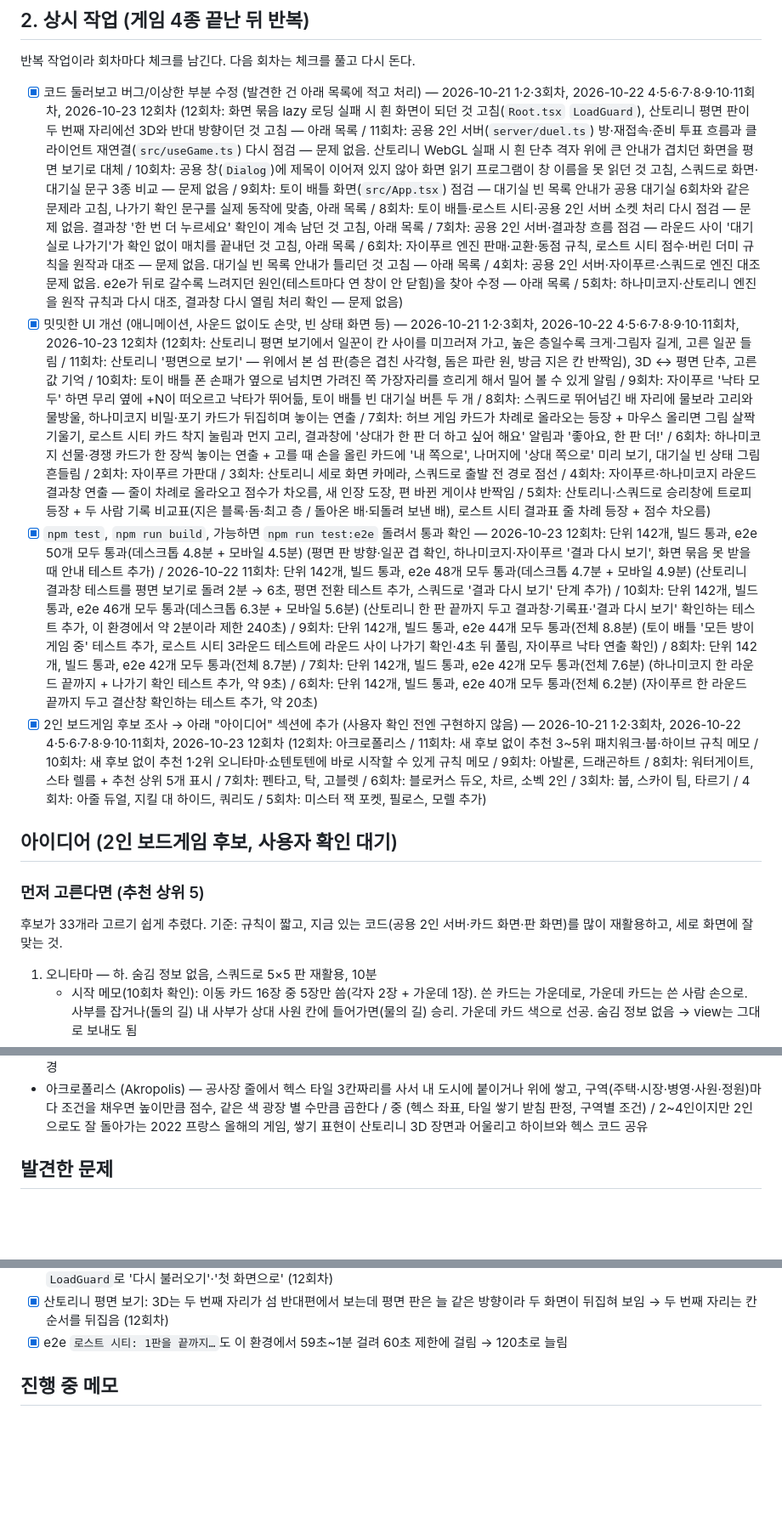
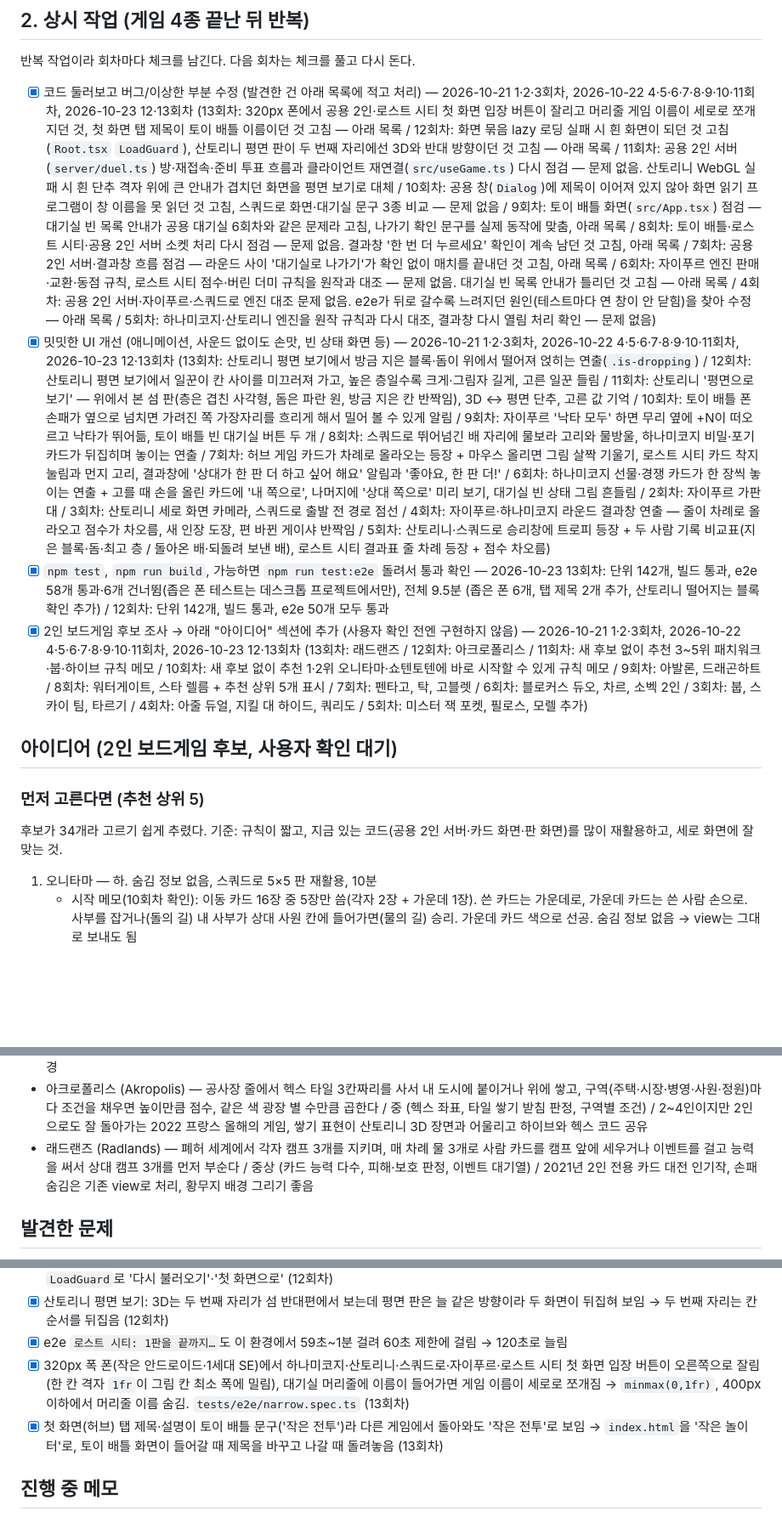
Before and after one commit to fourjae/toy-game, a Markdown page: TODO.md, 3 parts joined by grey strips. Shown at 85% size. Drawn GitHub-style; blank space fills up the shorter version.

Commit message:
TODO: 상시 작업 13회차 기록, 아이디어 1개(래드랜즈), 다음 실행 메모
Co-Authored-By: Claude Opus 5.5 <noreply@anthropic.com>
Claude-Session: https://claude.ai/code/session_01CXbcnumjUNe5ckKgBJeHN1

```diff
--- a/TODO.md
+++ b/TODO.md
@@ -38,16 +38,16 @@
 
 반복 작업이라 회차마다 체크를 남긴다. 다음 회차는 체크를 풀고 다시 돈다.
 
-- [x] 코드 둘러보고 버그/이상한 부분 수정 (발견한 건 아래 목록에 적고 처리) — 2026-10-21 1·2·3회차, 2026-10-22 4·5·6·7·8·9·10·11회차, 2026-10-23 12회차 (12회차: 화면 묶음 lazy 로딩 실패 시 흰 화면이 되던 것 고침(`Root.tsx` `LoadGuard`), 산토리니 평면 판이 두 번째 자리에선 3D와 반대 방향이던 것 고침 — 아래 목록 / 11회차: 공용 2인 서버(`server/duel.ts`) 방·재접속·준비 투표 흐름과 클라이언트 재연결(`src/useGame.ts`) 다시 점검 — 문제 없음. 산토리니 WebGL 실패 시 흰 단추 격자 위에 큰 안내가 겹치던 화면을 평면 보기로 대체 / 10회차: 공용 창(`Dialog`)에 제목이 이어져 있지 않아 화면 읽기 프로그램이 창 이름을 못 읽던 것 고침, 스쿼드로 화면·대기실 문구 3종 비교 — 문제 없음 / 9회차: 토이 배틀 화면(`src/App.tsx`) 점검 — 대기실 빈 목록 안내가 공용 대기실 6회차와 같은 문제라 고침, 나가기 확인 문구를 실제 동작에 맞춤, 아래 목록 / 8회차: 토이 배틀·로스트 시티·공용 2인 서버 소켓 처리 다시 점검 — 문제 없음. 결과창 '한 번 더 누르세요' 확인이 계속 남던 것 고침, 아래 목록 / 7회차: 공용 2인 서버·결과창 흐름 점검 — 라운드 사이 '대기실로 나가기'가 확인 없이 매치를 끝내던 것 고침, 아래 목록 / 6회차: 자이푸르 엔진 판매·교환·동점 규칙, 로스트 시티 점수·버린 더미 규칙을 원작과 대조 — 문제 없음. 대기실 빈 목록 안내가 틀리던 것 고침 — 아래 목록 / 4회차: 공용 2인 서버·자이푸르·스쿼드로 엔진 대조 문제 없음. e2e가 뒤로 갈수록 느려지던 원인(테스트마다 연 창이 안 닫힘)을 찾아 수정 — 아래 목록 / 5회차: 하나미코지·산토리니 엔진을 원작 규칙과 다시 대조, 결과창 다시 열림 처리 확인 — 문제 없음)
-- [x] 밋밋한 UI 개선 (애니메이션, 사운드 없이도 손맛, 빈 상태 화면 등) — 2026-10-21 1·2·3회차, 2026-10-22 4·5·6·7·8·9·10·11회차, 2026-10-23 12회차 (12회차: 산토리니 평면 보기에서 일꾼이 칸 사이를 미끄러져 가고, 높은 층일수록 크게·그림자 길게, 고른 일꾼 들림 / 11회차: 산토리니 '평면으로 보기' — 위에서 본 섬 판(층은 겹친 사각형, 돔은 파란 원, 방금 지은 칸 반짝임), 3D ↔ 평면 단추, 고른 값 기억 / 10회차: 토이 배틀 폰 손패가 옆으로 넘치면 가려진 쪽 가장자리를 흐리게 해서 밀어 볼 수 있게 알림 / 9회차: 자이푸르 '낙타 모두' 하면 무리 옆에 +N이 떠오르고 낙타가 뛰어듦, 토이 배틀 빈 대기실 버튼 두 개 / 8회차: 스쿼드로 뛰어넘긴 배 자리에 물보라 고리와 물방울, 하나미코지 비밀·포기 카드가 뒤집히며 놓이는 연출 / 7회차: 허브 게임 카드가 차례로 올라오는 등장 + 마우스 올리면 그림 살짝 기울기, 로스트 시티 카드 착지 눌림과 먼지 고리, 결과창에 '상대가 한 판 더 하고 싶어 해요' 알림과 '좋아요, 한 판 더!' / 6회차: 하나미코지 선물·경쟁 카드가 한 장씩 놓이는 연출 + 고를 때 손을 올린 카드에 '내 쪽으로', 나머지에 '상대 쪽으로' 미리 보기, 대기실 빈 상태 그림 흔들림 / 2회차: 자이푸르 가판대 / 3회차: 산토리니 세로 화면 카메라, 스쿼드로 출발 전 경로 점선 / 4회차: 자이푸르·하나미코지 라운드 결과창 연출 — 줄이 차례로 올라오고 점수가 차오름, 새 인장 도장, 편 바뀐 게이샤 반짝임 / 5회차: 산토리니·스쿼드로 승리창에 트로피 등장 + 두 사람 기록 비교표(지은 블록·돔·최고 층 / 돌아온 배·되돌려 보낸 배), 로스트 시티 결과표 줄 차례 등장 + 점수 차오름)
-- [x] `npm test`, `npm run build`, 가능하면 `npm run test:e2e` 돌려서 통과 확인 — 2026-10-23 12회차: 단위 142개, 빌드 통과, e2e 50개 모두 통과(데스크톱 4.8분 + 모바일 4.5분) (평면 판 방향·일꾼 겹 확인, 하나미코지·자이푸르 '결과 다시 보기', 화면 묶음 못 받을 때 안내 테스트 추가) / 2026-10-22 11회차: 단위 142개, 빌드 통과, e2e 48개 모두 통과(데스크톱 4.7분 + 모바일 4.9분) (산토리니 결과창 테스트를 평면 보기로 돌려 2분 → 6초, 평면 전환 테스트 추가, 스쿼드로 '결과 다시 보기' 단계 추가) / 10회차: 단위 142개, 빌드 통과, e2e 46개 모두 통과(데스크톱 6.3분 + 모바일 5.6분) (산토리니 한 판 끝까지 두고 결과창·기록표·'결과 다시 보기' 확인하는 테스트 추가, 이 환경에서 약 2분이라 제한 240초) / 9회차: 단위 142개, 빌드 통과, e2e 44개 모두 통과(전체 8.8분) (토이 배틀 '모든 방이 게임 중' 테스트 추가, 로스트 시티 3라운드 테스트에 라운드 사이 나가기 확인·4초 뒤 풀림, 자이푸르 낙타 연출 확인) / 8회차: 단위 142개, 빌드 통과, e2e 42개 모두 통과(전체 8.7분) / 7회차: 단위 142개, 빌드 통과, e2e 42개 모두 통과(전체 7.6분) (하나미코지 한 라운드 끝까지 + 나가기 확인 테스트 추가, 약 9초) / 6회차: 단위 142개, 빌드 통과, e2e 40개 모두 통과(전체 6.2분) (자이푸르 한 라운드 끝까지 두고 결산창 확인하는 테스트 추가, 약 20초)
-- [x] 2인 보드게임 후보 조사 → 아래 "아이디어" 섹션에 추가 (사용자 확인 전엔 구현하지 않음) — 2026-10-21 1·2·3회차, 2026-10-22 4·5·6·7·8·9·10·11회차, 2026-10-23 12회차 (12회차: 아크로폴리스 / 11회차: 새 후보 없이 추천 3~5위 패치워크·붑·하이브 규칙 메모 / 10회차: 새 후보 없이 추천 1·2위 오니타마·쇼텐토텐에 바로 시작할 수 있게 규칙 메모 / 9회차: 아발론, 드래곤하트 / 8회차: 워터게이트, 스타 렐름 + 추천 상위 5개 표시 / 7회차: 펜타고, 탁, 고블렛 / 6회차: 블로커스 듀오, 차르, 소벡 2인 / 3회차: 붑, 스카이 팀, 타르기 / 4회차: 아줄 듀얼, 지킬 대 하이드, 쿼리도 / 5회차: 미스터 잭 포켓, 필로스, 모렐 추가)
+- [x] 코드 둘러보고 버그/이상한 부분 수정 (발견한 건 아래 목록에 적고 처리) — 2026-10-21 1·2·3회차, 2026-10-22 4·5·6·7·8·9·10·11회차, 2026-10-23 12·13회차 (13회차: 320px 폰에서 공용 2인·로스트 시티 첫 화면 입장 버튼이 잘리고 머리줄 게임 이름이 세로로 쪼개지던 것, 첫 화면 탭 제목이 토이 배틀 이름이던 것 고침 — 아래 목록 / 12회차: 화면 묶음 lazy 로딩 실패 시 흰 화면이 되던 것 고침(`Root.tsx` `LoadGuard`), 산토리니 평면 판이 두 번째 자리에선 3D와 반대 방향이던 것 고침 — 아래 목록 / 11회차: 공용 2인 서버(`server/duel.ts`) 방·재접속·준비 투표 흐름과 클라이언트 재연결(`src/useGame.ts`) 다시 점검 — 문제 없음. 산토리니 WebGL 실패 시 흰 단추 격자 위에 큰 안내가 겹치던 화면을 평면 보기로 대체 / 10회차: 공용 창(`Dialog`)에 제목이 이어져 있지 않아 화면 읽기 프로그램이 창 이름을 못 읽던 것 고침, 스쿼드로 화면·대기실 문구 3종 비교 — 문제 없음 / 9회차: 토이 배틀 화면(`src/App.tsx`) 점검 — 대기실 빈 목록 안내가 공용 대기실 6회차와 같은 문제라 고침, 나가기 확인 문구를 실제 동작에 맞춤, 아래 목록 / 8회차: 토이 배틀·로스트 시티·공용 2인 서버 소켓 처리 다시 점검 — 문제 없음. 결과창 '한 번 더 누르세요' 확인이 계속 남던 것 고침, 아래 목록 / 7회차: 공용 2인 서버·결과창 흐름 점검 — 라운드 사이 '대기실로 나가기'가 확인 없이 매치를 끝내던 것 고침, 아래 목록 / 6회차: 자이푸르 엔진 판매·교환·동점 규칙, 로스트 시티 점수·버린 더미 규칙을 원작과 대조 — 문제 없음. 대기실 빈 목록 안내가 틀리던 것 고침 — 아래 목록 / 4회차: 공용 2인 서버·자이푸르·스쿼드로 엔진 대조 문제 없음. e2e가 뒤로 갈수록 느려지던 원인(테스트마다 연 창이 안 닫힘)을 찾아 수정 — 아래 목록 / 5회차: 하나미코지·산토리니 엔진을 원작 규칙과 다시 대조, 결과창 다시 열림 처리 확인 — 문제 없음)
+- [x] 밋밋한 UI 개선 (애니메이션, 사운드 없이도 손맛, 빈 상태 화면 등) — 2026-10-21 1·2·3회차, 2026-10-22 4·5·6·7·8·9·10·11회차, 2026-10-23 12·13회차 (13회차: 산토리니 평면 보기에서 방금 지은 블록·돔이 위에서 떨어져 얹히는 연출(`.is-dropping`) / 12회차: 산토리니 평면 보기에서 일꾼이 칸 사이를 미끄러져 가고, 높은 층일수록 크게·그림자 길게, 고른 일꾼 들림 / 11회차: 산토리니 '평면으로 보기' — 위에서 본 섬 판(층은 겹친 사각형, 돔은 파란 원, 방금 지은 칸 반짝임), 3D ↔ 평면 단추, 고른 값 기억 / 10회차: 토이 배틀 폰 손패가 옆으로 넘치면 가려진 쪽 가장자리를 흐리게 해서 밀어 볼 수 있게 알림 / 9회차: 자이푸르 '낙타 모두' 하면 무리 옆에 +N이 떠오르고 낙타가 뛰어듦, 토이 배틀 빈 대기실 버튼 두 개 / 8회차: 스쿼드로 뛰어넘긴 배 자리에 물보라 고리와 물방울, 하나미코지 비밀·포기 카드가 뒤집히며 놓이는 연출 / 7회차: 허브 게임 카드가 차례로 올라오는 등장 + 마우스 올리면 그림 살짝 기울기, 로스트 시티 카드 착지 눌림과 먼지 고리, 결과창에 '상대가 한 판 더 하고 싶어 해요' 알림과 '좋아요, 한 판 더!' / 6회차: 하나미코지 선물·경쟁 카드가 한 장씩 놓이는 연출 + 고를 때 손을 올린 카드에 '내 쪽으로', 나머지에 '상대 쪽으로' 미리 보기, 대기실 빈 상태 그림 흔들림 / 2회차: 자이푸르 가판대 / 3회차: 산토리니 세로 화면 카메라, 스쿼드로 출발 전 경로 점선 / 4회차: 자이푸르·하나미코지 라운드 결과창 연출 — 줄이 차례로 올라오고 점수가 차오름, 새 인장 도장, 편 바뀐 게이샤 반짝임 / 5회차: 산토리니·스쿼드로 승리창에 트로피 등장 + 두 사람 기록 비교표(지은 블록·돔·최고 층 / 돌아온 배·되돌려 보낸 배), 로스트 시티 결과표 줄 차례 등장 + 점수 차오름)
+- [x] `npm test`, `npm run build`, 가능하면 `npm run test:e2e` 돌려서 통과 확인 — 2026-10-23 13회차: 단위 142개, 빌드 통과, e2e 58개 통과·6개 건너뜀(좁은 폰 테스트는 데스크톱 프로젝트에서만), 전체 9.5분 (좁은 폰 6개, 탭 제목 2개 추가, 산토리니 떨어지는 블록 확인 추가) / 12회차: 단위 142개, 빌드 통과, e2e 50개 모두 통과
+- [x] 2인 보드게임 후보 조사 → 아래 "아이디어" 섹션에 추가 (사용자 확인 전엔 구현하지 않음) — 2026-10-21 1·2·3회차, 2026-10-22 4·5·6·7·8·9·10·11회차, 2026-10-23 12·13회차 (13회차: 래드랜즈 / 12회차: 아크로폴리스 / 11회차: 새 후보 없이 추천 3~5위 패치워크·붑·하이브 규칙 메모 / 10회차: 새 후보 없이 추천 1·2위 오니타마·쇼텐토텐에 바로 시작할 수 있게 규칙 메모 / 9회차: 아발론, 드래곤하트 / 8회차: 워터게이트, 스타 렐름 + 추천 상위 5개 표시 / 7회차: 펜타고, 탁, 고블렛 / 6회차: 블로커스 듀오, 차르, 소벡 2인 / 3회차: 붑, 스카이 팀, 타르기 / 4회차: 아줄 듀얼, 지킬 대 하이드, 쿼리도 / 5회차: 미스터 잭 포켓, 필로스, 모렐 추가)
 
 ## 아이디어 (2인 보드게임 후보, 사용자 확인 대기)
 
 ### 먼저 고른다면 (추천 상위 5)
 
-후보가 33개라 고르기 쉽게 추렸다. 기준: 규칙이 짧고, 지금 있는 코드(공용 2인 서버·카드 화면·판 화면)를 많이 재활용하고, 세로 화면에 잘 맞는 것.
+후보가 34개라 고르기 쉽게 추렸다. 기준: 규칙이 짧고, 지금 있는 코드(공용 2인 서버·카드 화면·판 화면)를 많이 재활용하고, 세로 화면에 잘 맞는 것.
 
 1. 오니타마 — 하. 숨김 정보 없음, 스쿼드로 5×5 판 재활용, 10분
    - 시작 메모(10회차 확인): 이동 카드 16장 중 5장만 씀(각자 2장 + 가운데 1장). 쓴 카드는 가운데로, 가운데 카드는 쓴 사람 손으로. 사부를 잡거나(돌의 길) 내 사부가 상대 사원 칸에 들어가면(물의 길) 승리. 가운데 카드 색으로 선공. 숨김 정보 없음 → view는 그대로 보내도 됨
@@ -97,6 +97,7 @@
 - 아발론 (Abalone) — 육각 판에 구슬 14개씩, 같은 줄의 내 구슬 1~3개를 한 칸 밀며 수가 많으면 상대 구슬을 밀어내고, 판 밖으로 6개 먼저 떨어뜨리면 승리 / 중 (헥스 좌표, 줄 이동·옆걸음, 밀어내기 수 비교) / 숨김 정보 없음 고전 추상 전략, 하이브·인쉬와 헥스 좌표 공유, 구슬이 떨어지는 연출 손맛
 - 드래곤하트 (Dragonheart) — 공용 판의 칸마다 카드를 내려놓아 조건이 맞으면 다른 칸 카드를 가져가고, 용 카드를 차지하면 모은 카드 점수로 승부 / 하 (칸별 효과 9종, 숨김 손패) / 2인 전용 가벼운 카드 게임, 15분, 하나미코지·로스트 시티 카드 화면 재활용, 성과 용 배경
 - 아크로폴리스 (Akropolis) — 공사장 줄에서 헥스 타일 3칸짜리를 사서 내 도시에 붙이거나 위에 쌓고, 구역(주택·시장·병영·사원·정원)마다 조건을 채우면 높이만큼 점수, 같은 색 광장 별 수만큼 곱한다 / 중 (헥스 좌표, 타일 쌓기 받침 판정, 구역별 조건) / 2~4인이지만 2인으로도 잘 돌아가는 2022 프랑스 올해의 게임, 쌓기 표현이 산토리니 3D 장면과 어울리고 하이브와 헥스 코드 공유
+- 래드랜즈 (Radlands) — 폐허 세계에서 각자 캠프 3개를 지키며, 매 차례 물 3개로 사람 카드를 캠프 앞에 세우거나 이벤트를 걸고 능력을 써서 상대 캠프 3개를 먼저 부순다 / 중상 (카드 능력 다수, 피해·보호 판정, 이벤트 대기열) / 2021년 2인 전용 카드 대전 인기작, 손패 숨김은 기존 view로 처리, 황무지 배경 그리기 좋음
 
 ## 발견한 문제
 
@@ -120,6 +121,8 @@
 - [x] 게임 화면을 lazy로 나눈 뒤, 묶음 파일을 못 받으면(새 배포로 옛 파일 이름이 사라짐, 연결 끊김) Suspense만 있어 흰 화면이 됨 → `LoadGuard`로 '다시 불러오기'·'첫 화면으로' (12회차)
 - [x] 산토리니 평면 보기: 3D는 두 번째 자리가 섬 반대편에서 보는데 평면 판은 늘 같은 방향이라 두 화면이 뒤집혀 보임 → 두 번째 자리는 칸 순서를 뒤집음 (12회차)
 - [x] e2e `로스트 시티: 1판을 끝까지…`도 이 환경에서 59초~1분 걸려 60초 제한에 걸림 → 120초로 늘림
+- [x] 320px 폭 폰(작은 안드로이드·1세대 SE)에서 하나미코지·산토리니·스쿼드로·자이푸르·로스트 시티 첫 화면 입장 버튼이 오른쪽으로 잘림(한 칸 격자 `1fr`이 그림 칸 최소 폭에 밀림), 대기실 머리줄에 이름이 들어가면 게임 이름이 세로로 쪼개짐 → `minmax(0,1fr)`, 400px 이하에서 머리줄 이름 숨김. `tests/e2e/narrow.spec.ts` (13회차)
+- [x] 첫 화면(허브) 탭 제목·설명이 토이 배틀 문구('작은 전투')라 다른 게임에서 돌아와도 '작은 전투'로 보임 → `index.html`을 '작은 놀이터'로, 토이 배틀 화면이 들어갈 때 제목을 바꾸고 나갈 때 돌려놓음 (13회차)
 
 ## 진행 중 메모
 
```
Also changed, not shown: other parts of TODO.md (+1 -0 lines).
